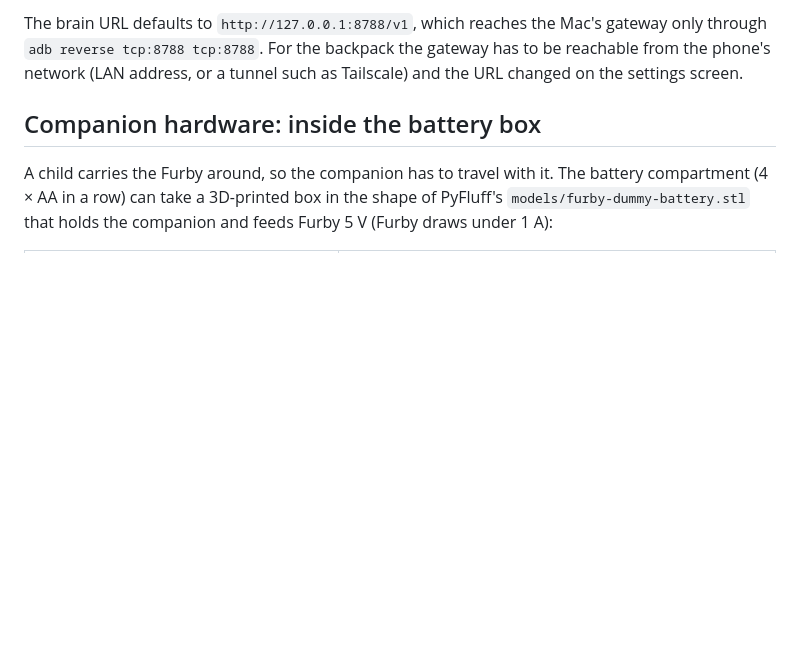
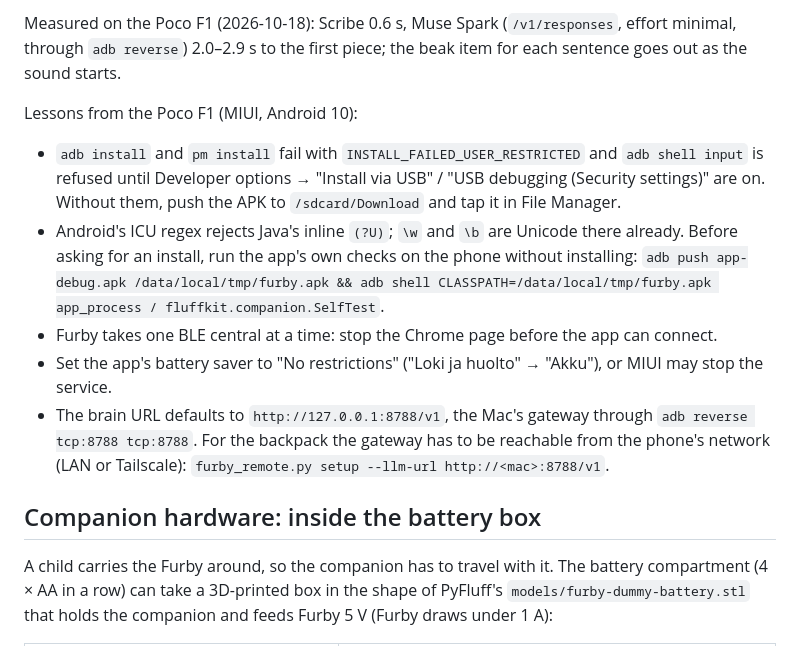
Before and after one commit to taituo/fluffkit, a Markdown page: docs/companion.md, the part around one of its changes. GitHub-like rendering; blank space fills up the shorter version.

```diff
--- a/docs/companion.md
+++ b/docs/companion.md
@@ -195,7 +204,20 @@ or MIUI stops the service with the screen off.
 
-The brain URL defaults to `http://127.0.0.1:8788/v1`, which reaches the Mac's gateway only through
-`adb reverse tcp:8788 tcp:8788`. For the backpack the gateway has to be reachable from the phone's
-network (LAN address, or a tunnel such as Tailscale) and the URL changed on the settings screen.
+Measured on the Poco F1 (2026-10-18): Scribe 0.6 s, Muse Spark (`/v1/responses`, effort minimal, through
+`adb reverse`) 2.0–2.9 s to the first piece; the beak item for each sentence goes out as the sound starts.
+
+Lessons from the Poco F1 (MIUI, Android 10):
+
+- `adb install` and `pm install` fail with `INSTALL_FAILED_USER_RESTRICTED` and `adb shell input` is refused until
+  Developer options → "Install via USB" / "USB debugging (Security settings)" are on. Without them, push the APK
+  to `/sdcard/Download` and tap it in File Manager.
+- Android's ICU regex rejects Java's inline `(?U)`; `\w` and `\b` are Unicode there already. Before asking for an
+  install, run the app's own checks on the phone without installing:
+  `adb push app-debug.apk /data/local/tmp/furby.apk && adb shell CLASSPATH=/data/local/tmp/furby.apk app_process / fluffkit.companion.SelfTest`.
+- Furby takes one BLE central at a time: stop the Chrome page before the app can connect.
+- Set the app's battery saver to "No restrictions" ("Loki ja huolto" → "Akku"), or MIUI may stop the service.
+- The brain URL defaults to `http://127.0.0.1:8788/v1`, the Mac's gateway through `adb reverse tcp:8788 tcp:8788`.
+  For the backpack the gateway has to be reachable from the phone's network (LAN or Tailscale):
+  `furby_remote.py setup --llm-url http://<mac>:8788/v1`.
 
 ## Companion hardware: inside the battery box
 
```
Also changed, not shown: other parts of docs/companion.md (+23 -14 lines).
